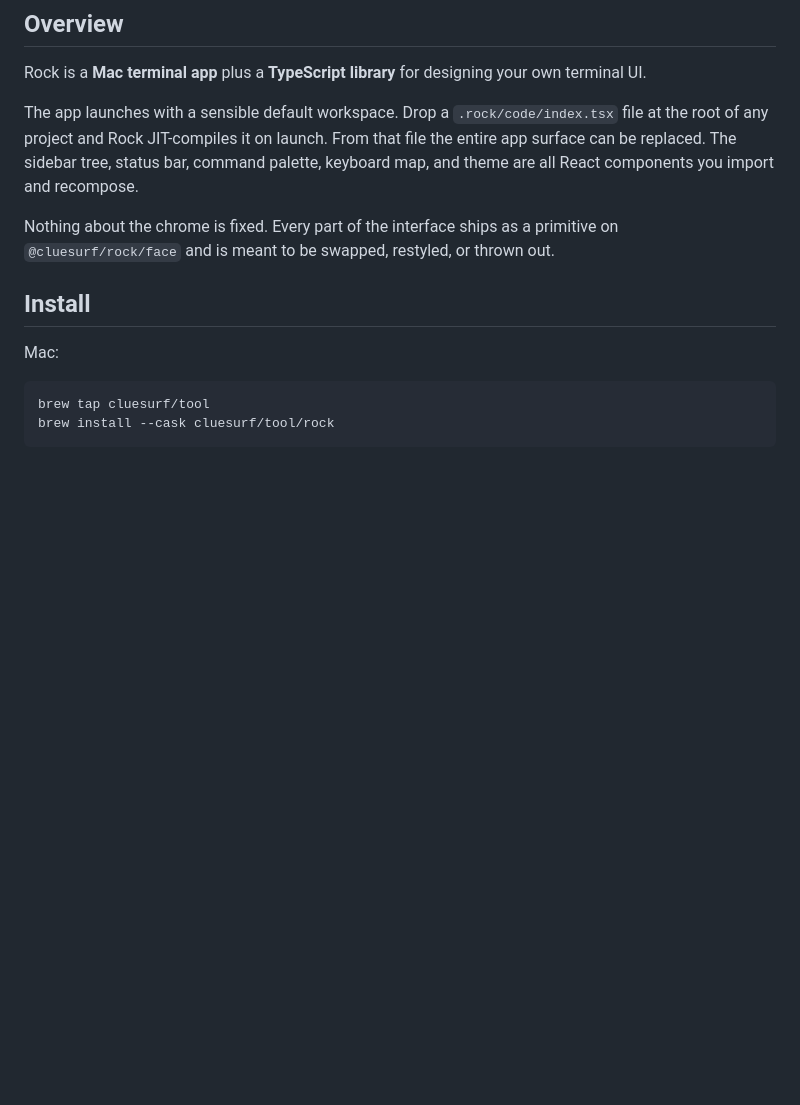
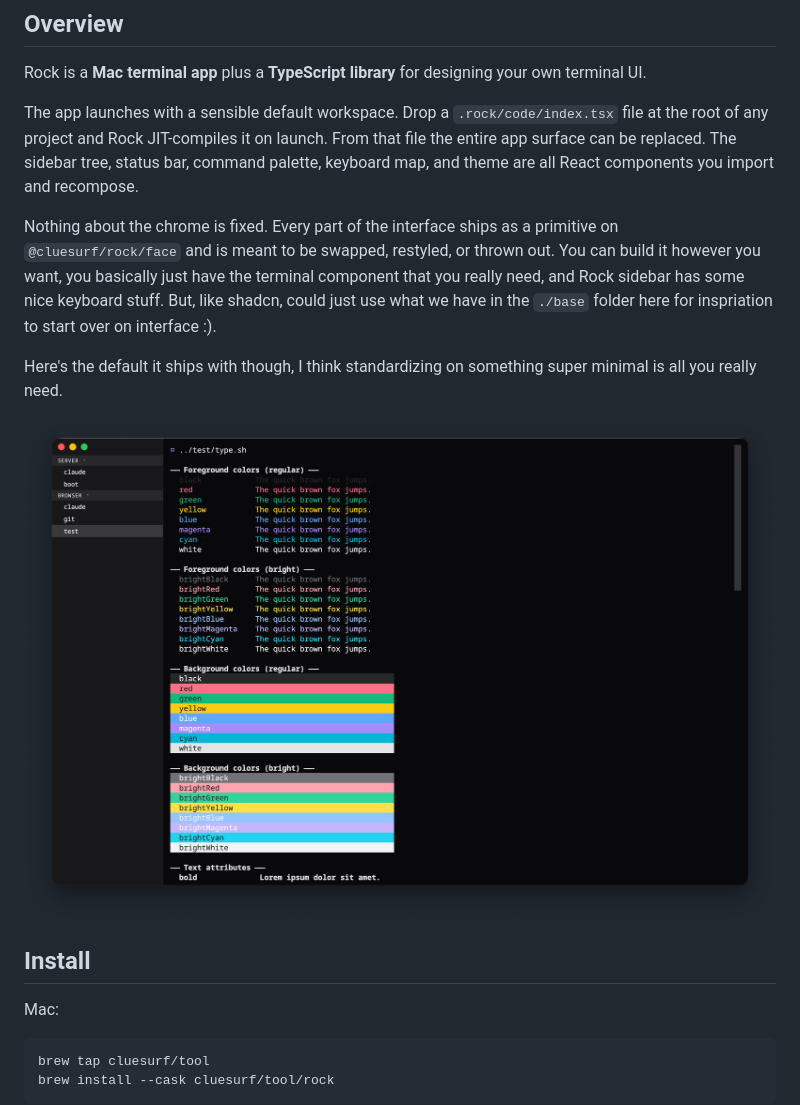
Before and after one commit to cluesurf/rock, a Markdown page: readme.md, the part around the change. Rendered like a GitHub page; pictures changed too: view/screenshot.png (added); blank space fills up the shorter version.

```diff
--- a/readme.md
+++ b/readme.md
@@ -31,7 +31,16 @@ and theme are all React components you import and recompose.
 
 Nothing about the chrome is fixed. Every part of the interface ships as
 a primitive on `@cluesurf/rock/face` and is meant to be swapped,
-restyled, or thrown out.
+restyled, or thrown out. You can build it however you want, you
+basically just have the terminal component that you really need, and
+Rock sidebar has some nice keyboard stuff. But, like shadcn, could just
+use what we have in the `./base` folder here for inspriation to start
+over on interface :).
+
+Here's the default it ships with though, I think standardizing on
+something super minimal is all you really need.
+
+<img src='https://github.com/cluesurf/rock/blob/make/view/screenshot.png?raw=true'/>
 
 ## Install
 
```
